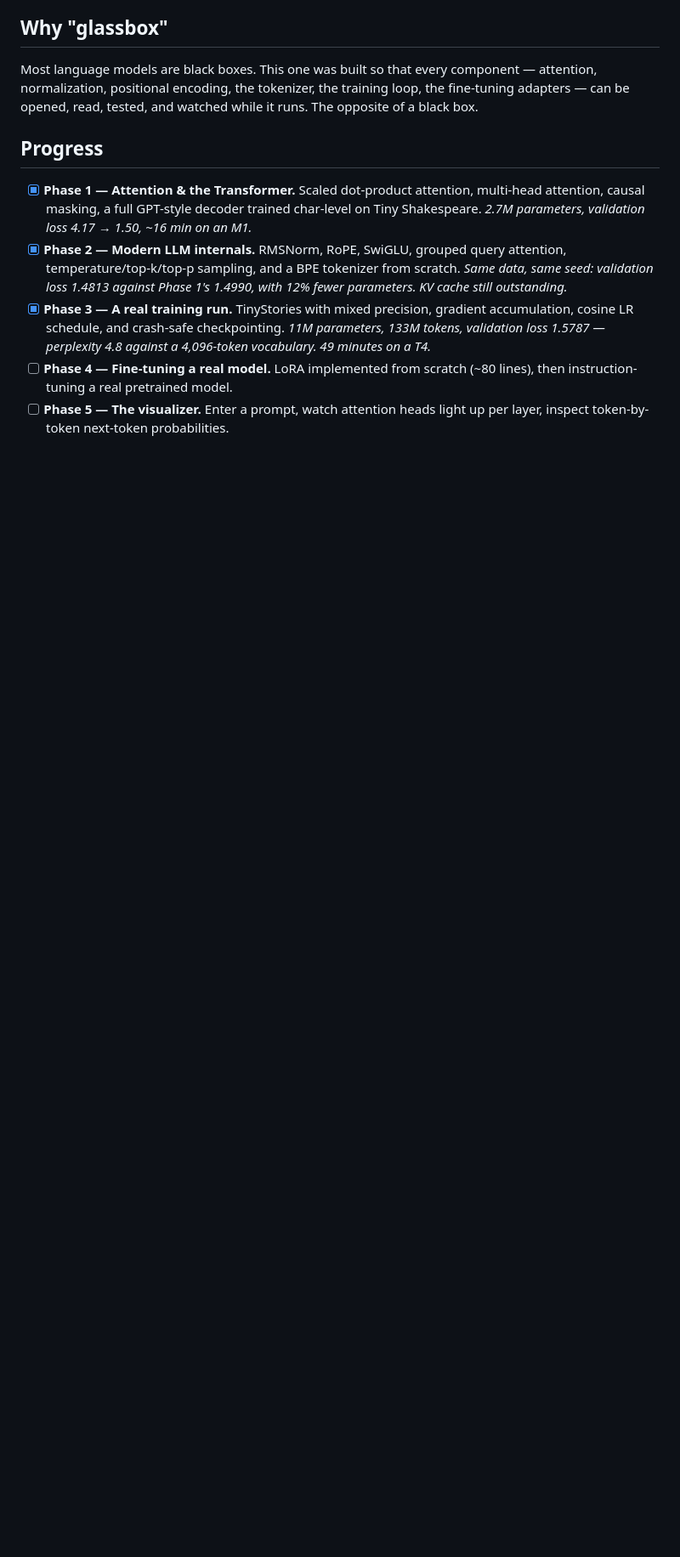
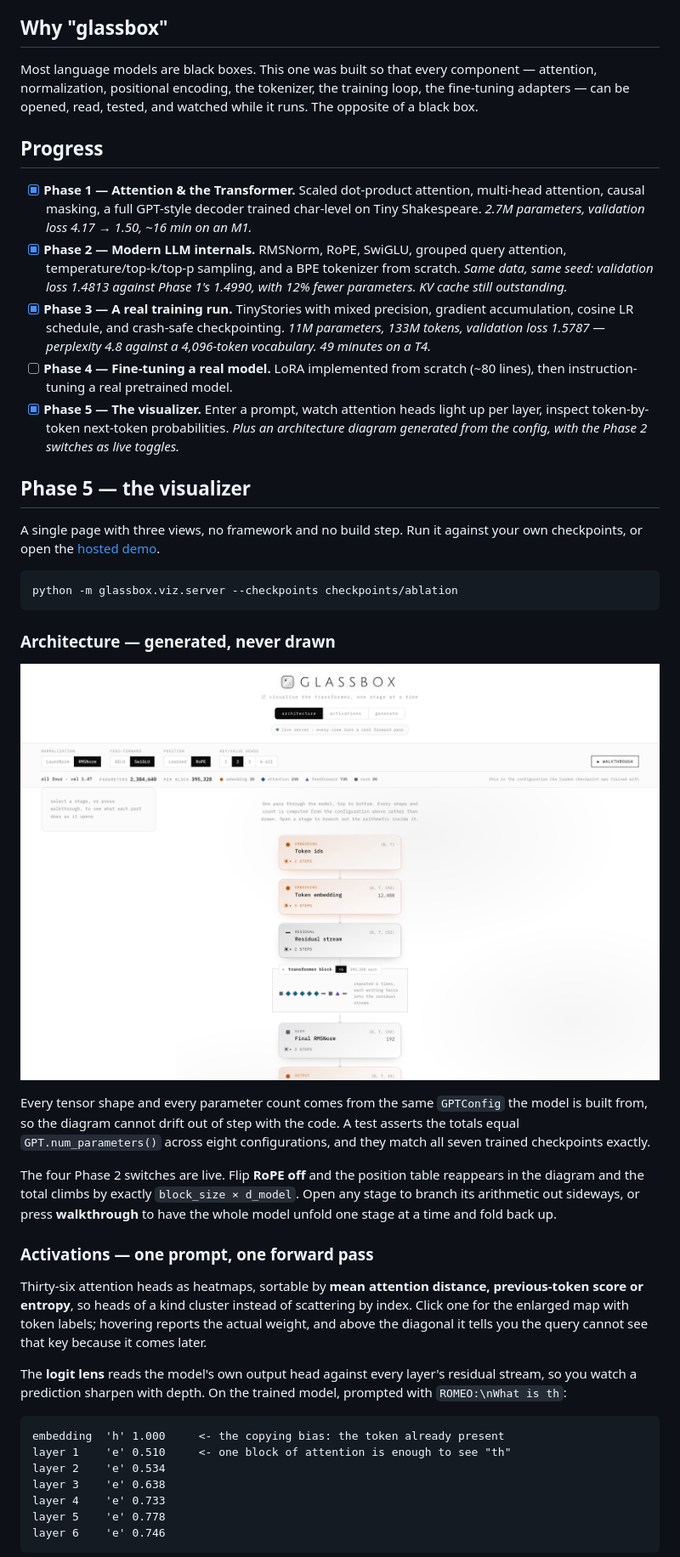
Before and after one commit to udit-rawat/glassbox, a Markdown page: README.md, the part around one of its changes. Shown at 85% size. Drawn GitHub-style; blank space fills up the shorter version.

Commit message:
doc: phase 5 complete, with the visualizer and its screenshots

````diff
--- a/README.md
+++ b/README.md
@@ -34,5 +39,54 @@ and watched while it runs. The opposite of a black box.
   against a 4,096-token vocabulary. 49 minutes on a T4.*
 - [ ] **Phase 4 — Fine-tuning a real model.** LoRA implemented from
   scratch (~80 lines), then instruction-tuning a real pretrained model.
-- [ ] **Phase 5 — The visualizer.** Enter a prompt, watch attention heads
+- [x] **Phase 5 — The visualizer.** Enter a prompt, watch attention heads
   light up per layer, inspect token-by-token next-token probabilities.
+  *Plus an architecture diagram generated from the config, with the Phase 2
+  switches as live toggles.*
+
+## Phase 5 — the visualizer
+
+A single page with three views, no framework and no build step. Run it against
+your own checkpoints, or open the [hosted
+demo](https://udit-rawat.github.io/glassbox/).
+
+```bash
+python -m glassbox.viz.server --checkpoints checkpoints/ablation
+```
+
+### Architecture — generated, never drawn
+
+![The architecture view](docs/images/architecture.png)
+
+Every tensor shape and every parameter count comes from the same `GPTConfig`
+the model is built from, so the diagram cannot drift out of step with the code.
+A test asserts the totals equal `GPT.num_parameters()` across eight
+configurations, and they match all seven trained checkpoints exactly.
+
+The four Phase 2 switches are live. Flip **RoPE off** and the position table
+reappears in the diagram and the total climbs by exactly `block_size × d_model`.
+Open any stage to branch its arithmetic out sideways, or press **walkthrough**
+to have the whole model unfold one stage at a time and fold back up.
+
+### Activations — one prompt, one forward pass
+
+Thirty-six attention heads as heatmaps, sortable by **mean attention distance,
+previous-token score or entropy**, so heads of a kind cluster instead of
+scattering by index. Click one for the enlarged map with token labels; hovering
+reports the actual weight, and above the diagonal it tells you the query cannot
+see that key because it comes later.
+
+The **logit lens** reads the model's own output head against every layer's
+residual stream, so you watch a prediction sharpen with depth. On the trained
+model, prompted with `ROMEO:\nWhat is th`:
+
+```
+embedding  'h' 1.000     <- the copying bias: the token already present
+layer 1    'e' 0.510     <- one block of attention is enough to see "th"
+layer 2    'e' 0.534
+layer 3    'e' 0.638
+layer 4    'e' 0.733
+layer 5    'e' 0.778
+layer 6    'e' 0.746
+```
+
````
Also changed, not shown: other parts of README.md (+26 -1 lines).
